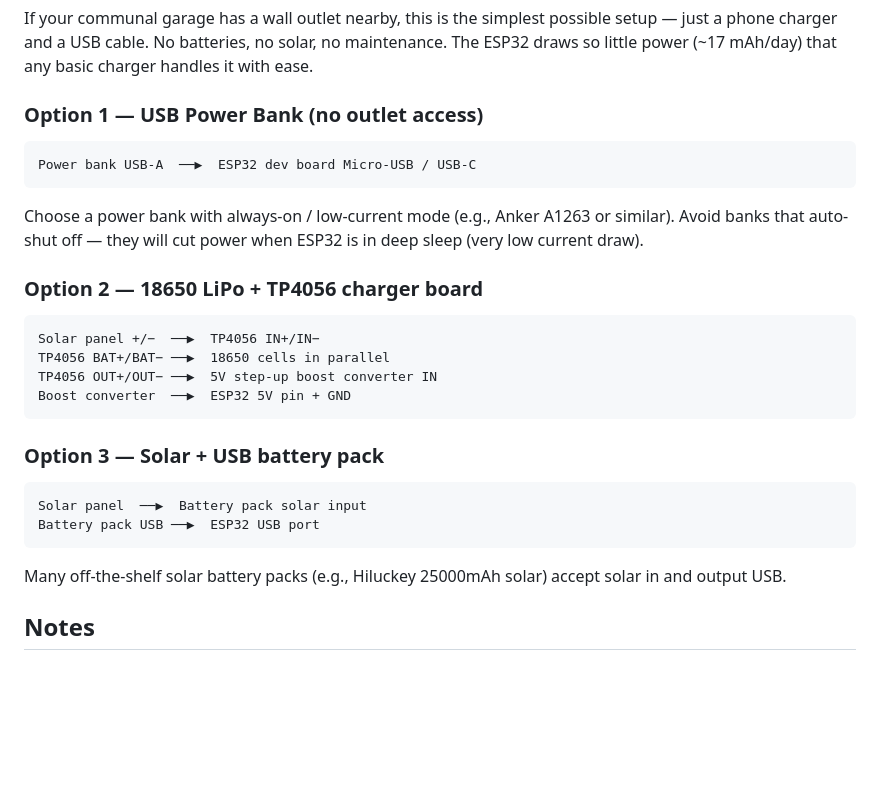
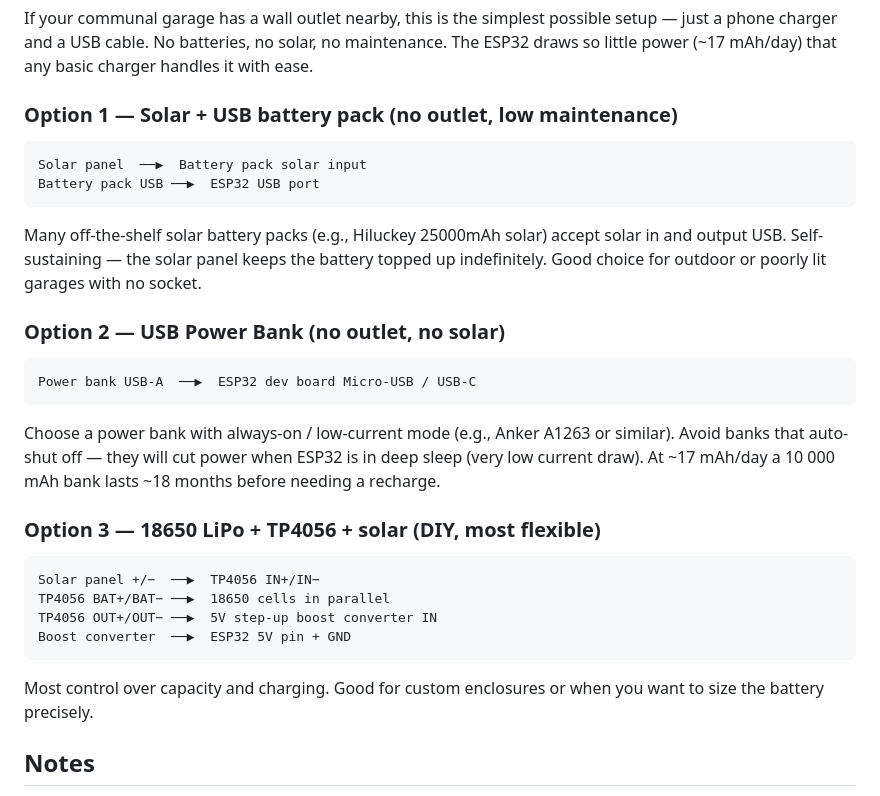
Before and after one commit to GerardUmbert/GarageAAtoESP32, a Markdown page: docs/wiring_diagram.md, the part around the change. Rendered like a GitHub page; blank space fills up the shorter version.

````diff
--- a/docs/wiring_diagram.md
+++ b/docs/wiring_diagram.md
@@ -51,27 +51,30 @@ Wall outlet  ──▶  Any USB phone charger (5V ≥ 500mA)  ──▶  ESP32 U
 ```
 If your communal garage has a wall outlet nearby, this is the simplest possible setup — just a phone charger and a USB cable. No batteries, no solar, no maintenance. The ESP32 draws so little power (~17 mAh/day) that any basic charger handles it with ease.
 
-### Option 1 — USB Power Bank (no outlet access)
+### Option 1 — Solar + USB battery pack (no outlet, low maintenance)
+```
+Solar panel  ──▶  Battery pack solar input
+Battery pack USB ──▶  ESP32 USB port
+```
+Many off-the-shelf solar battery packs (e.g., Hiluckey 25000mAh solar) accept solar in and output USB.
+Self-sustaining — the solar panel keeps the battery topped up indefinitely. Good choice for outdoor or poorly lit garages with no socket.
+
+### Option 2 — USB Power Bank (no outlet, no solar)
 ```
 Power bank USB-A  ──▶  ESP32 dev board Micro-USB / USB-C
 ```
 Choose a power bank with always-on / low-current mode (e.g., Anker A1263 or similar).
 Avoid banks that auto-shut off — they will cut power when ESP32 is in deep sleep (very low current draw).
+At ~17 mAh/day a 10 000 mAh bank lasts ~18 months before needing a recharge.
 
-### Option 2 — 18650 LiPo + TP4056 charger board
+### Option 3 — 18650 LiPo + TP4056 + solar (DIY, most flexible)
 ```
 Solar panel +/−  ──▶  TP4056 IN+/IN−
 TP4056 BAT+/BAT− ──▶  18650 cells in parallel
 TP4056 OUT+/OUT− ──▶  5V step-up boost converter IN
 Boost converter  ──▶  ESP32 5V pin + GND
 ```
-
-### Option 3 — Solar + USB battery pack
-```
-Solar panel  ──▶  Battery pack solar input
-Battery pack USB ──▶  ESP32 USB port
-```
-Many off-the-shelf solar battery packs (e.g., Hiluckey 25000mAh solar) accept solar in and output USB.
+Most control over capacity and charging. Good for custom enclosures or when you want to size the battery precisely.
 
 ## Notes
 - **Transistor option**: peak current draw drops to ~20 mA (no relay coil) — better for battery life.
````
Also changed, not shown: README.md (+3 -3 lines).
